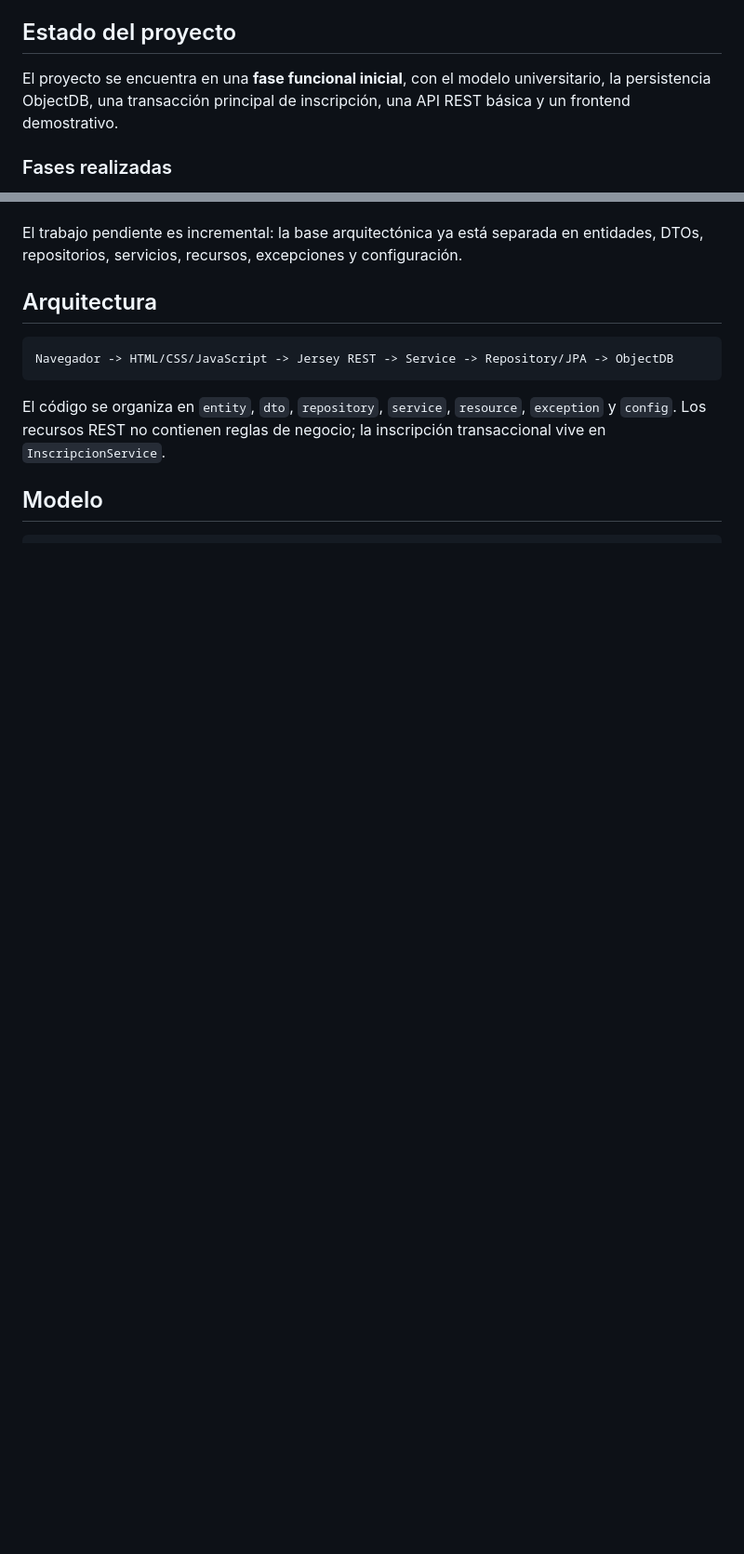
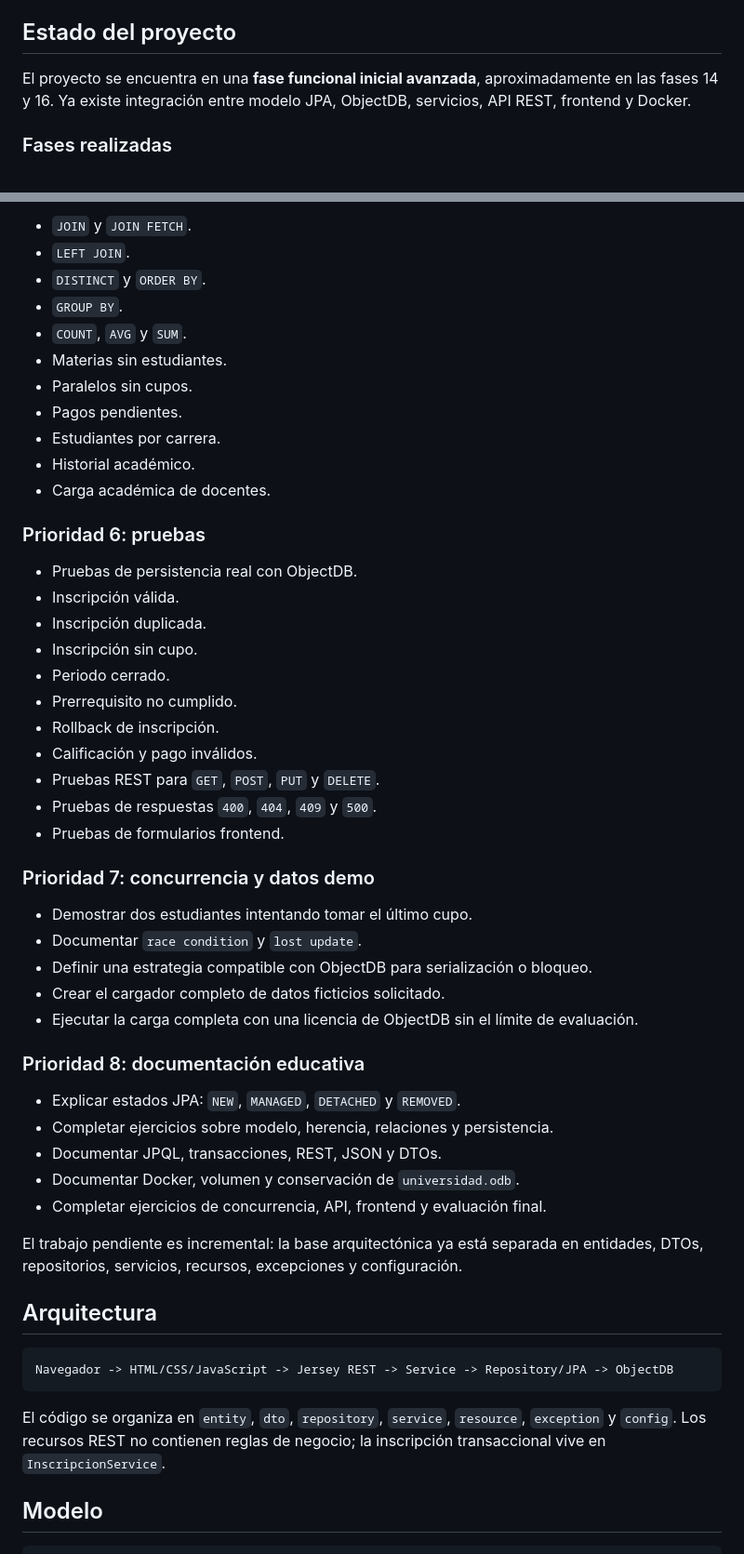
Before and after one commit to d13g0al3j0/bdoo_object_db, a Markdown page: README.md, 2 parts joined by grey strips. Shown at 93% size. Drawn GitHub-style; blank space fills up the shorter version.

```diff
--- a/README.md
+++ b/README.md
@@ -4,7 +4,7 @@ Laboratorio educativo de Bases de Datos Orientadas a Objetos con Java 17, JPA, O
 
 ## Estado del proyecto
 
-El proyecto se encuentra en una **fase funcional inicial**, con el modelo universitario, la persistencia ObjectDB, una transacción principal de inscripción, una API REST básica y un frontend demostrativo.
+El proyecto se encuentra en una **fase funcional inicial avanzada**, aproximadamente en las fases 14 y 16. Ya existe integración entre modelo JPA, ObjectDB, servicios, API REST, frontend y Docker.
 
 ### Fases realizadas
 
@@ -45,3 +87,44 @@ El proyecto se encuentra en una **fase funcional inicial**, con el modelo univer
+- `JOIN` y `JOIN FETCH`.
+- `LEFT JOIN`.
+- `DISTINCT` y `ORDER BY`.
+- `GROUP BY`.
+- `COUNT`, `AVG` y `SUM`.
+- Materias sin estudiantes.
+- Paralelos sin cupos.
+- Pagos pendientes.
+- Estudiantes por carrera.
+- Historial académico.
+- Carga académica de docentes.
+
+### Prioridad 6: pruebas
+
+- Pruebas de persistencia real con ObjectDB.
+- Inscripción válida.
+- Inscripción duplicada.
+- Inscripción sin cupo.
+- Periodo cerrado.
+- Prerrequisito no cumplido.
+- Rollback de inscripción.
+- Calificación y pago inválidos.
+- Pruebas REST para `GET`, `POST`, `PUT` y `DELETE`.
+- Pruebas de respuestas `400`, `404`, `409` y `500`.
+- Pruebas de formularios frontend.
+
+### Prioridad 7: concurrencia y datos demo
+
+- Demostrar dos estudiantes intentando tomar el último cupo.
+- Documentar `race condition` y `lost update`.
+- Definir una estrategia compatible con ObjectDB para serialización o bloqueo.
+- Crear el cargador completo de datos ficticios solicitado.
+- Ejecutar la carga completa con una licencia de ObjectDB sin el límite de evaluación.
+
+### Prioridad 8: documentación educativa
+
+- Explicar estados JPA: `NEW`, `MANAGED`, `DETACHED` y `REMOVED`.
+- Completar ejercicios sobre modelo, herencia, relaciones y persistencia.
+- Documentar JPQL, transacciones, REST, JSON y DTOs.
+- Documentar Docker, volumen y conservación de `universidad.odb`.
+- Completar ejercicios de concurrencia, API, frontend y evaluación final.
 
 El trabajo pendiente es incremental: la base arquitectónica ya está separada en entidades, DTOs, repositorios, servicios, recursos, excepciones y configuración.
 
```
Also changed, not shown: other parts of README.md (+55 -13 lines).
